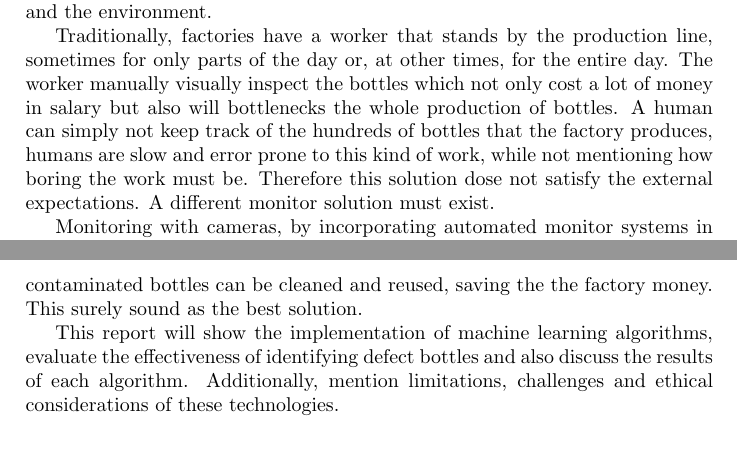
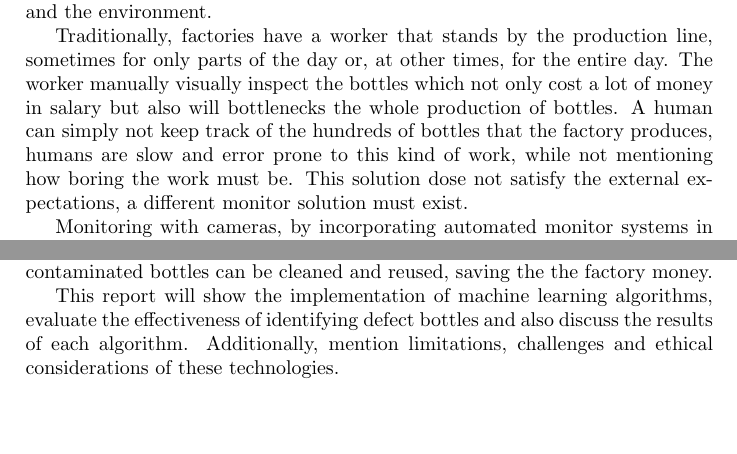
Before and after one commit to MikaParssinen/Applied-Machine-Learning, a LaTeX paper (Project/report/DVA263_PRO1_Group_01.tex, which reads Project/report/src/introduction.tex): two parts of pages 1 and 2 of 2, joined at a grey line, cut so that both start at the same text, the shorter picture padded with empty space. Compiled offline with pdfLaTeX.

Commit message:
Update to Intro

```diff
--- a/Project/report/src/introduction.tex
+++ b/Project/report/src/introduction.tex
@@ -2,7 +2,10 @@
 
 In today’s fast-paced manufacturing environment, bottle factories are under constant pressure to produce pristine glass bottles in large volumes at high speeds, while not making a too big of an impact on the environment. The ever-growing demand for glass bottles \cite{ReturnableBottles} intensifies the challenges faced by these factories, requiring them to maintain efficiency without the cost of quality.  To manage external expectations, the factory must continuously monitor the production line, if they do that correctly they will be able to recognize defect bottles, such as broken and contaminated bottles. Therefore the factory will find out when a bottle is defect and might even get the answer, why the bottle is defect. Leading the factory to make better decisions for example recycle the broken bottles directly and clean the contaminated bottles to save both money and the environment.
 \par
-Traditionally, factories have a worker that stands by the production line, sometimes for only parts of the day or, at other times, for the entire day. The worker manually visually inspect the bottles which not only cost a lot of money in salary but also will bottlenecks the whole production of bottles. A human can simply not keep track of the hundreds of bottles that the factory produces, humans are slow and error prone to this kind of work, while not mentioning how boring the work must be. Therefore this solution dose not satisfy the external expectations.  A different monitor solution must exist.
+Traditionally, factories have a worker that stands by the production line, sometimes for only parts of the day or, at other times, for the entire day.
+The worker manually visually inspect the bottles which not only cost a lot of money in salary but also will bottlenecks the whole production of bottles.
+A human can simply not keep track of the hundreds of bottles that the factory produces, humans are slow and error prone to this kind of work, while not mentioning how boring the work must be.
+This solution dose not satisfy the external expectations, a different monitor solution must exist.
 \par
 Monitoring with cameras, by incorporating automated monitor systems in the production line, such as cameras.
 With the camera, the output feed can be used as input data in a machine learning algorithm.
@@ -11,6 +14,6 @@ They can do that by analyzing the images from the camera. Therefore, acquiring t
 If a bottle is broken, we can identify the specific features indicating the breakage, which could help the factory understand the cause of the defect.
 Helping the factory to improve the production so less or none bottles are broken.
 \par
-The approach of monitoring the production line with cameras offers a bunch of environmental and economical benefits. Broken bottles can be sent of to recycling that means the factory will reduce waste and help the environment, contaminated bottles can be cleaned and reused, saving the the factory  money. This surely sound as the best solution.
+The approach of monitoring the production line with cameras offers a bunch of environmental and economical benefits. Broken bottles can be sent of to recycling that means the factory will reduce waste and help the environment, contaminated bottles can be cleaned and reused, saving the the factory  money.
 \par
 This report will show the implementation of machine learning algorithms, evaluate the effectiveness of identifying defect bottles and also discuss the results of each algorithm. Additionally, mention limitations, challenges and ethical considerations of these technologies.
```
Also changed, not shown: 1 other file.
